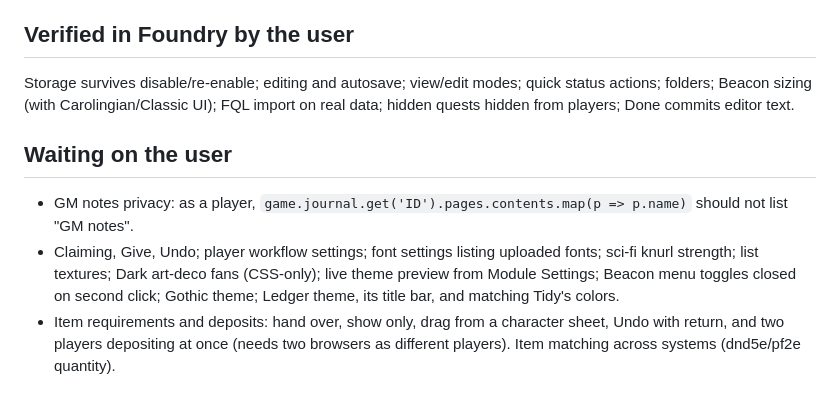
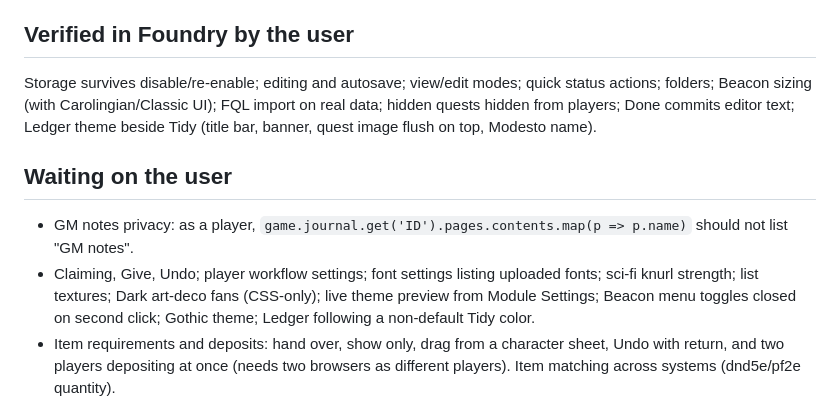
Before and after one commit to FallhammerLord/fallhammer_quest_log, a Markdown page: CLAUDE.md, the part around the change. Drawn GitHub-style.

Commit message:
Notes: Ledger theme verified in Foundry beside Tidy
Co-Authored-By: Claude Opus 5.5 <noreply@anthropic.com>
Claude-Session: https://claude.ai/code/session_01TcnrkFnRqNPJFfsyPGqdwz

```diff
--- a/CLAUDE.md
+++ b/CLAUDE.md
@@ -61,12 +61,12 @@ npm run deposits   # deposit rules with Foundry mocked: races, refusals, rollbac
 
 ## Verified in Foundry by the user
 
-Storage survives disable/re-enable; editing and autosave; view/edit modes; quick status actions; folders; Beacon sizing (with Carolingian/Classic UI); FQL import on real data; hidden quests hidden from players; Done commits editor text.
+Storage survives disable/re-enable; editing and autosave; view/edit modes; quick status actions; folders; Beacon sizing (with Carolingian/Classic UI); FQL import on real data; hidden quests hidden from players; Done commits editor text; Ledger theme beside Tidy (title bar, banner, quest image flush on top, Modesto name).
 
 ## Waiting on the user
 
 - GM notes privacy: as a player, `game.journal.get('ID').pages.contents.map(p => p.name)` should not list "GM notes".
-- Claiming, Give, Undo; player workflow settings; font settings listing uploaded fonts; sci-fi knurl strength; list textures; Dark art-deco fans (CSS-only); live theme preview from Module Settings; Beacon menu toggles closed on second click; Gothic theme; Ledger theme, its title bar, and matching Tidy's colors.
+- Claiming, Give, Undo; player workflow settings; font settings listing uploaded fonts; sci-fi knurl strength; list textures; Dark art-deco fans (CSS-only); live theme preview from Module Settings; Beacon menu toggles closed on second click; Gothic theme; Ledger following a non-default Tidy color.
 - Item requirements and deposits: hand over, show only, drag from a character sheet, Undo with return, and two players depositing at once (needs two browsers as different players). Item matching across systems (dnd5e/pf2e quantity).
 
 ## Next up (see `docs/SCOPE.md` §11 milestones and §13 open decisions)
```
